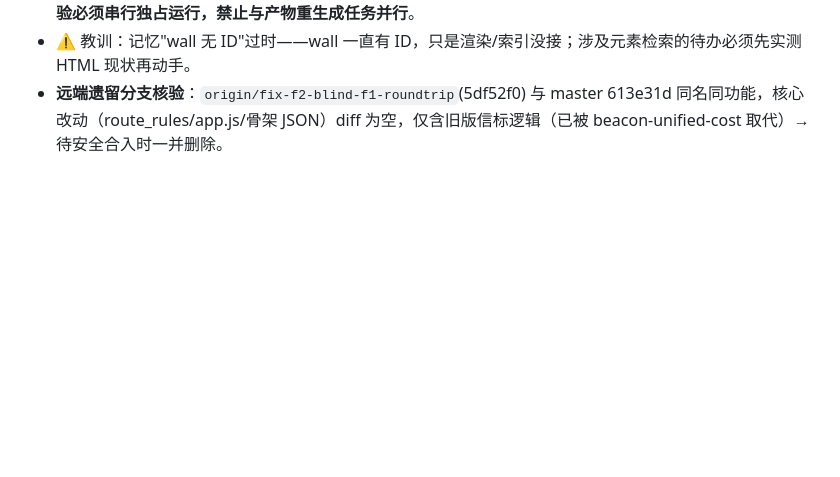
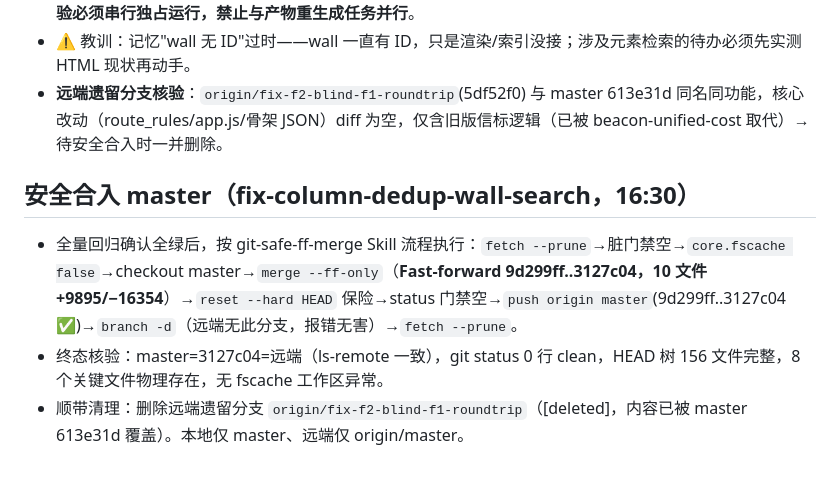
Before and after one commit to cuitao2046/pathai, a Markdown page: .workbuddy/memory/2026-08-13.md, the part around the change. Rendered like a GitHub page; blank space fills up the shorter version.

Commit message:
docs(memory): fix-column-dedup-wall-search 安全合入 master 记录 + 远端遗留分支清理

```diff
--- a/.workbuddy/memory/2026-08-13.md
+++ b/.workbuddy/memory/2026-08-13.md
@@ -124,3 +124,8 @@
 - **全量回归（确认全绿）**：串行重跑 `discover -s tests -v` → **Ran 50 tests in 500.147s OK（0 failures/0 errors/0 skipped）**；geojson sha a606eeb3 与 golden 一致。⚠️ 首轮 GS18JN 曾 FAILED(failures=1,errors=1) 且 Duration 异常偏短(5m)——根因是**并发竞态**：当时 `parse_cad_pdf` 后台重跑正并发改写 geojson，golden 校验读到中间状态；串行重跑两次均全绿，非代码回归。教训：**golden 校验必须串行独占运行，禁止与产物重生成任务并行**。
 - ⚠️ 教训：记忆"wall 无 ID"过时——wall 一直有 ID，只是渲染/索引没接；涉及元素检索的待办必须先实测 HTML 现状再动手。
 - **远端遗留分支核验**：`origin/fix-f2-blind-f1-roundtrip`(5df52f0) 与 master 613e31d 同名同功能，核心改动（route_rules/app.js/骨架 JSON）diff 为空，仅含旧版信标逻辑（已被 beacon-unified-cost 取代）→ 待安全合入时一并删除。
+
+## 安全合入 master（fix-column-dedup-wall-search，16:30）
+- 全量回归确认全绿后，按 git-safe-ff-merge Skill 流程执行：`fetch --prune`→脏门禁空→`core.fscache false`→checkout master→`merge --ff-only`（**Fast-forward 9d299ff..3127c04，10 文件 +9895/−16354**）→`reset --hard HEAD` 保险→status 门禁空→`push origin master`(9d299ff..3127c04 ✅)→`branch -d`（远端无此分支，报错无害）→`fetch --prune`。
+- 终态核验：master=3127c04=远端（ls-remote 一致），git status 0 行 clean，HEAD 树 156 文件完整，8 个关键文件物理存在，无 fscache 工作区异常。
+- 顺带清理：删除远端遗留分支 `origin/fix-f2-blind-f1-roundtrip`（[deleted]，内容已被 master 613e31d 覆盖）。本地仅 master、远端仅 origin/master。
```
